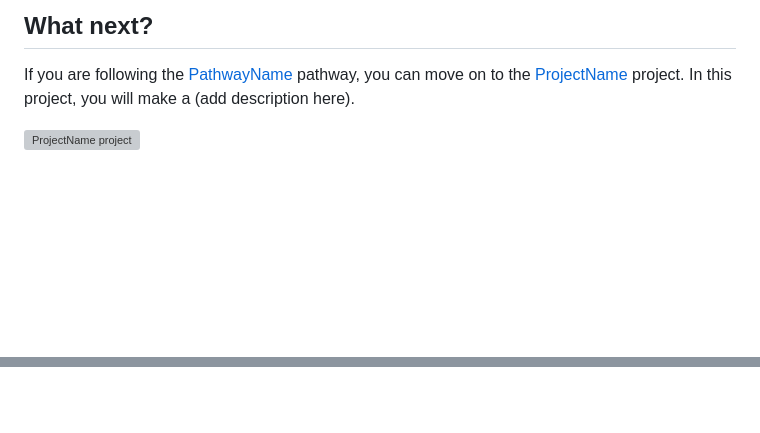
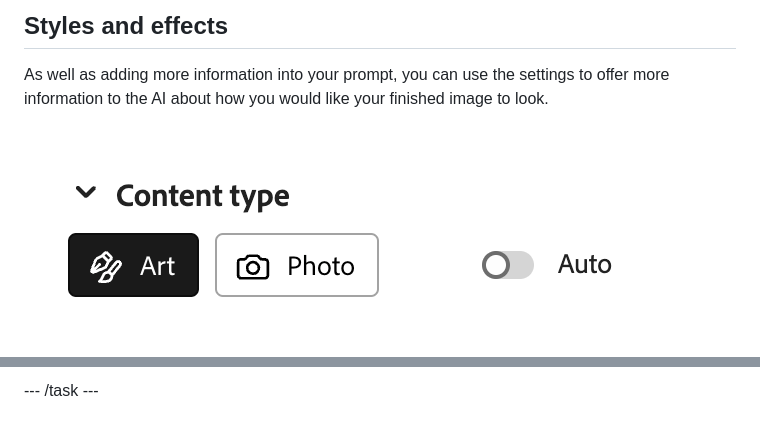
Before and after one commit to raspberrypilearning/ai-image, a Markdown page: en/step_3.md, 2 parts joined by grey strips. GitHub-like rendering; pictures changed too: en/images/content-type.png (added); blank space fills up the shorter version; grey boxes are pictures that could not be loaded.

Commit message:
Add last step

```diff
--- a/en/step_3.md
+++ b/en/step_3.md
@@ -1,6 +1,6 @@
-## What next?
+## Styles and effects
 
-If you are following the [PathwayName](https://projects.raspberrypi.org/en/raspberrypi/pathway-name) pathway, you can move on to the [ProjectName](https://projects.raspberrypi.org/en/projects/project-name) project. In this project, you will make a (add description here).
+As well as adding more information into your prompt, you can use the settings to offer more information to the AI about how you would like your finished image to look.
 
-![ProjectName project](images/projectname-project.png)
+![Different content types - art and photo](images/content-type.png)
 
@@ -7,0 +21 @@ If you want to have more fun exploring Scratch, then you could try out any of [t
+--- /task ---
```
Also changed, not shown: other parts of en/step_3.md (+14 -1 lines), en/step_2.md (+1 -1 lines), en/step_4.md (added, +3 -0 lines), en/images/effects.png (added), en/images/final-image.png (added), en/images/styles.png (added), 3 other files.
